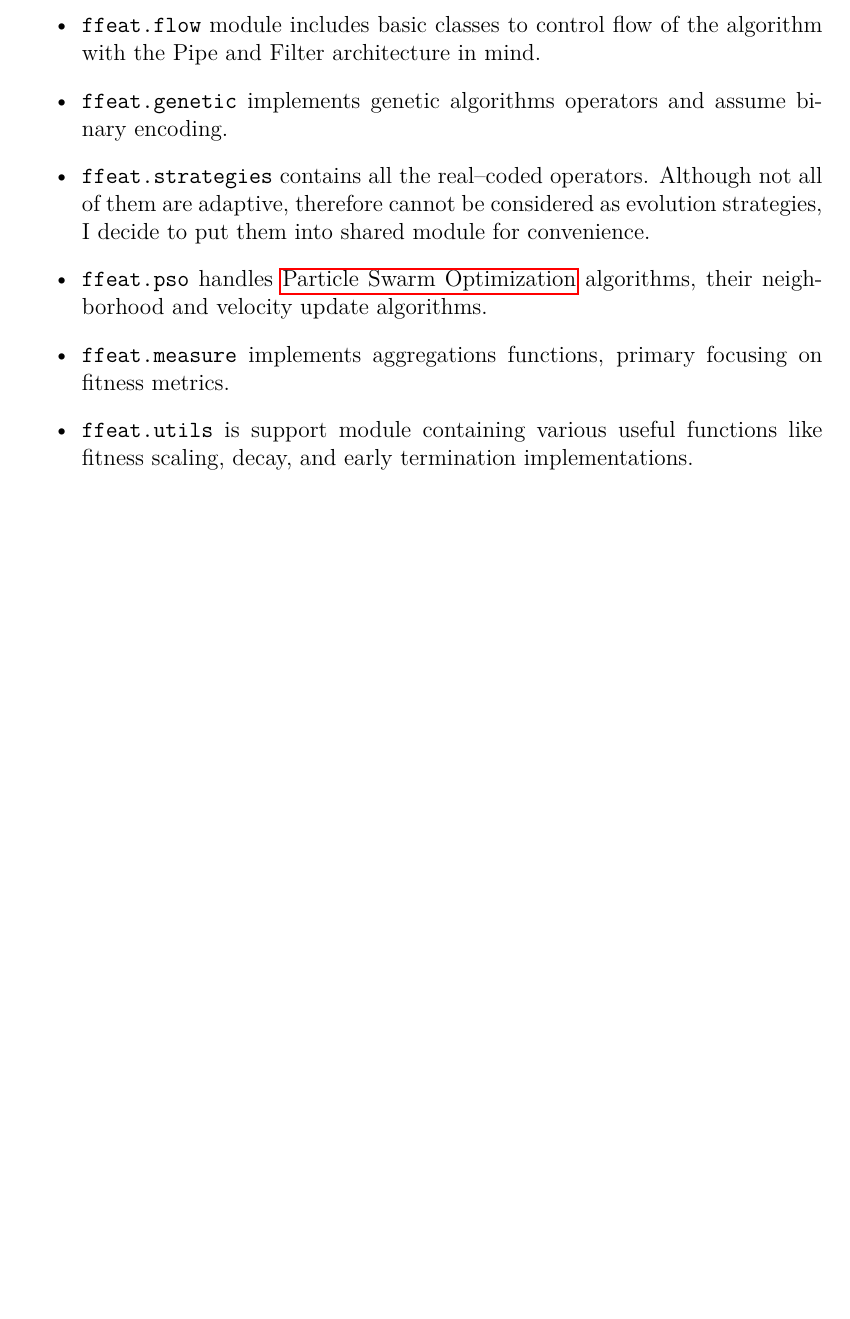
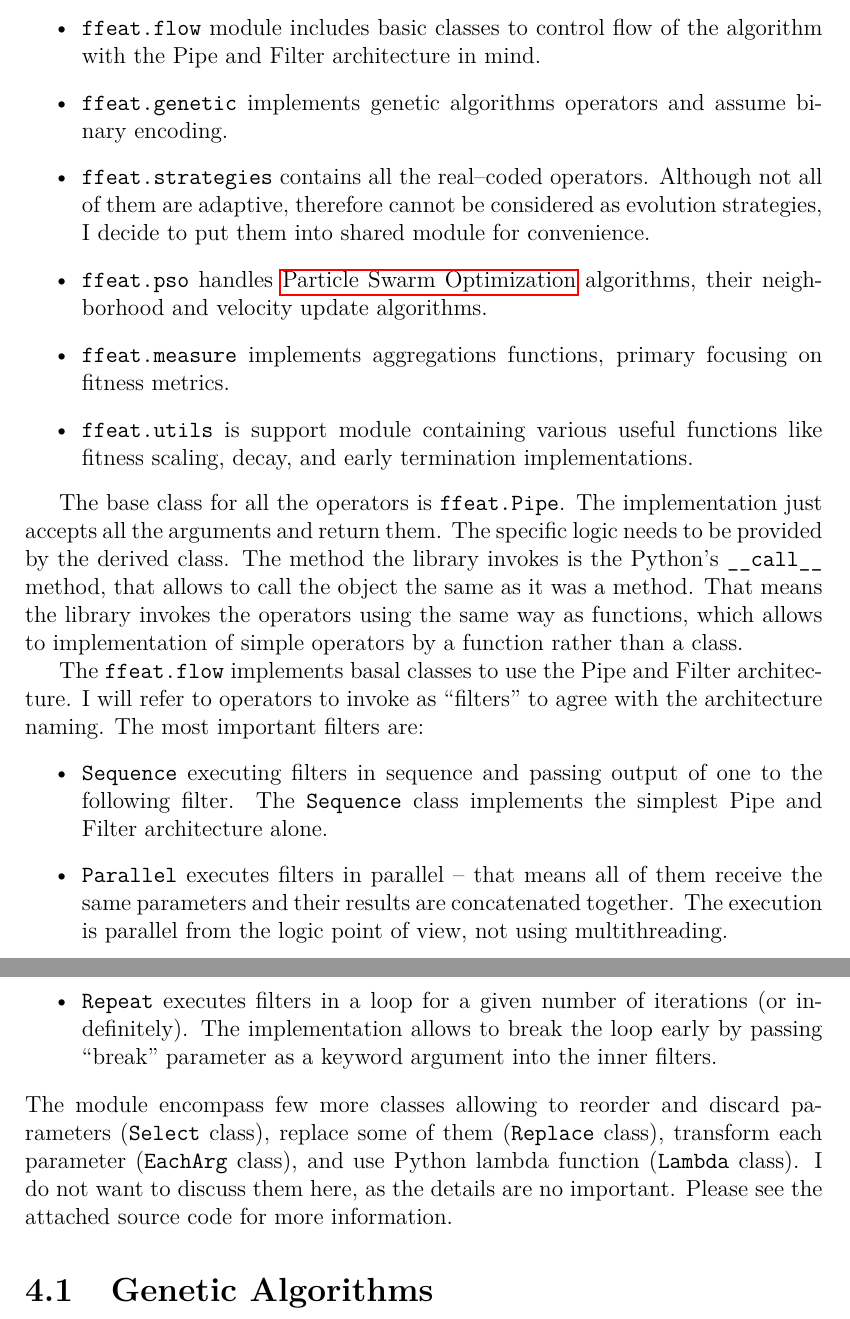
Before and after one commit to PatrikValkovic/MasterThesis, a LaTeX thesis (thesis/thesis.tex, which reads thesis/chap_impl.tex, thesis/macros.tex): part of page 38 of 50 before the commit and two parts of pages 38 and 39 of 51 after it, the two joined at a grey line, cut so that both start at the same text, the shorter picture padded with empty space. Compiled offline with pdfLaTeX.

Commit message:
Wrote general info about the implementation

```diff
--- a/thesis/chap_impl.tex
+++ b/thesis/chap_impl.tex
@@ -26,16 +26,30 @@ I use this design to implement operators in Pipe and Filter architecture. Operat
 
 The library is split into several modules, each of them focusing into different kind of evolutionary algorithms or solving particular problem.
 \begin{itemize}
-    \item \lstinline|ffeat.flow| module includes basic classes to control flow of the algorithm with the Pipe and Filter architecture in mind.
-    \item \lstinline|ffeat.genetic| implements genetic algorithms operators and assume binary encoding.
-    \item \lstinline|ffeat.strategies| contains all the real--coded operators. Although not all of them are adaptive, therefore cannot be considered as evolution strategies, I decide to put them into shared module for convenience.
-    \item \lstinline|ffeat.pso| handles \acrlong{acc:pso} algorithms, their neighborhood and velocity update algorithms.
-    \item \lstinline|ffeat.measure| implements aggregations functions, primary focusing on fitness metrics.
-    \item \lstinline|ffeat.utils| is support module containing various useful functions like fitness scaling, decay, and early termination implementations.
+    \item \incode{ffeat.flow} module includes basic classes to control flow of the algorithm with the Pipe and Filter architecture in mind.
+    \item \incode{ffeat.genetic} implements genetic algorithms operators and assume binary encoding.
+    \item \incode{ffeat.strategies} contains all the real--coded operators. Although not all of them are adaptive, therefore cannot be considered as evolution strategies, I decide to put them into shared module for convenience.
+    \item \incode{ffeat.pso} handles \acrlong{acc:pso} algorithms, their neighborhood and velocity update algorithms.
+    \item \incode{ffeat.measure} implements aggregations functions, primary focusing on fitness metrics.
+    \item \incode{ffeat.utils} is support module containing various useful functions like fitness scaling, decay, and early termination implementations.
 \end{itemize}
+
+The base class for all the operators is \incode{ffeat.Pipe}. The implementation just accepts all the arguments and return them. The specific logic needs to be provided by the derived class. The method the library invokes is the Python's \incode{__call__} method, that allows to call the object the same as it was a method. That means the library invokes the operators using the same way as functions, which allows to implementation of simple operators by a function rather than a class.
+
+The \incode{ffeat.flow} implements basal classes to use the Pipe and Filter architecture. I will refer to operators to invoke as \enquote{filters} to agree with the architecture naming. The most important filters are:
+\begin{itemize}
+    \item \incode{Sequence} executing filters in sequence and passing output of one to the following filter. The \incode{Sequence} class implements the simplest Pipe and Filter architecture alone.
+    \item \incode{Parallel} executes filters in parallel -- that means all of them receive the same parameters and their results are concatenated together. The execution is parallel from the logic point of view, not using multithreading.
+    \item \incode{Repeat} executes filters in a loop for a given number of iterations (or indefinitely). The implementation allows to break the loop early by passing \enquote{break} parameter as a keyword argument into the inner filters.
+\end{itemize}
+The module encompass few more classes allowing to reorder and discard parameters (\incode{Select} class), replace some of them (\incode{Replace} class), transform each parameter (\incode{EachArg} class), and use Python lambda function (\incode{Lambda} class). I do not want to discuss them here, as the details are no important. Please see the attached source code for more information.
 
 
 
 
-
-% contribution
+%%%%%%%%%%%%%%%%%%%%%%%%%%
+%%                      %%
+%%  GENETIC ALGORITHMS  %%
+%%                      %%
+%%%%%%%%%%%%%%%%%%%%%%%%%%
+\section{Genetic Algorithms}
--- a/thesis/macros.tex
+++ b/thesis/macros.tex
@@ -106,3 +106,4 @@
 \newcommand{\gpuns}{\acrshort{acc:gpu}}
 
 \newcommand{\snipescondition}{increase variety of the population}
+\newcommand{\incode}[1]{\lstinline|#1|}
```
Also changed, not shown: thesis/chap_gpu.tex (+2 -2 lines).
